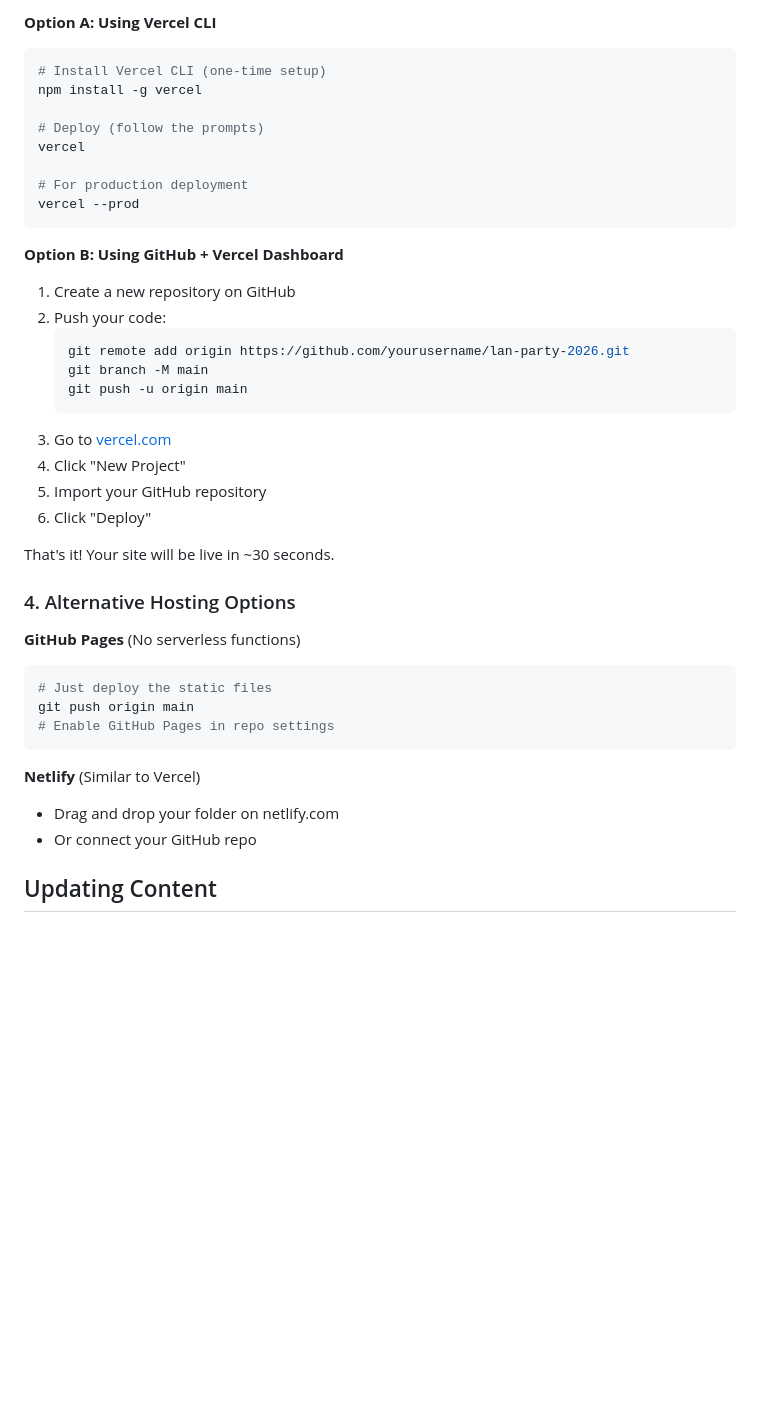
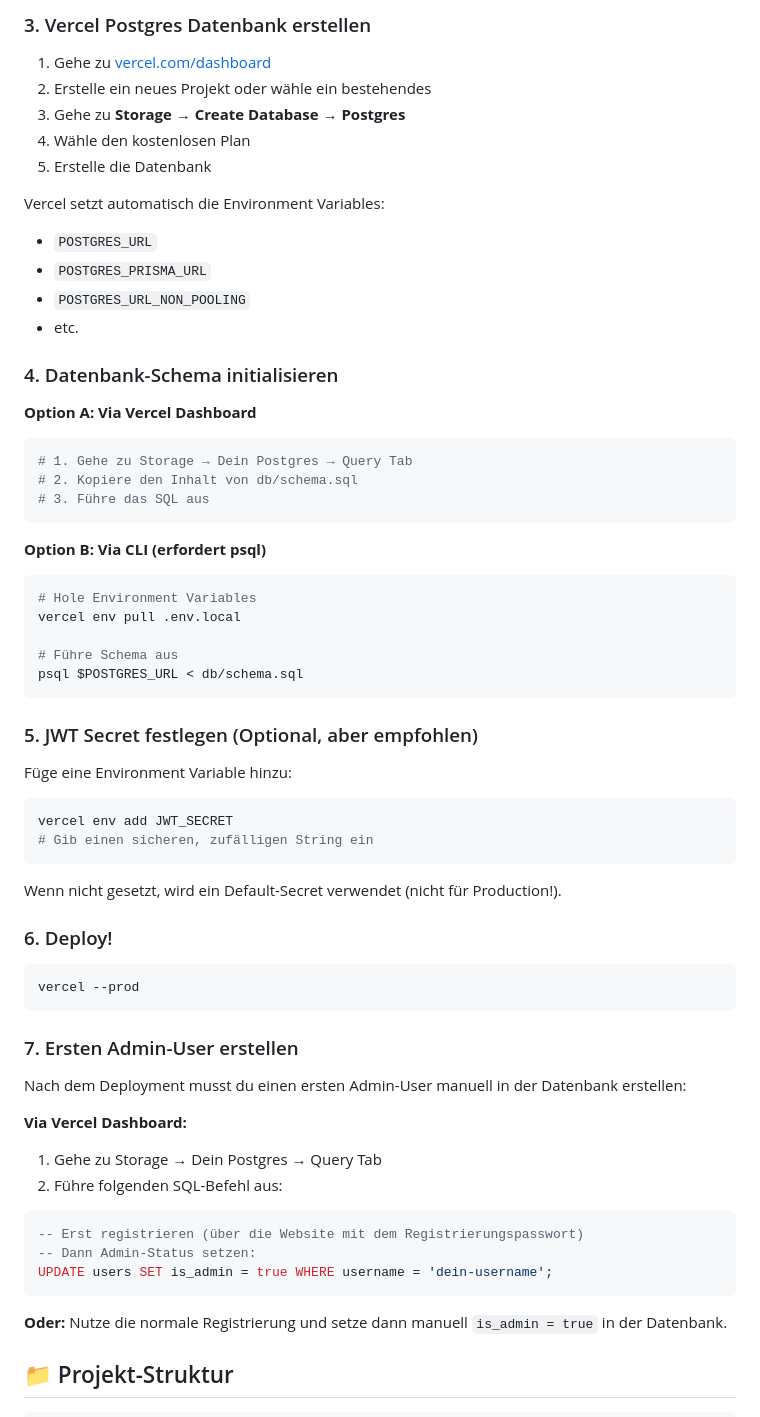
Before and after one commit to xitrox/lan2026, a Markdown page: README.md, the part around the change printed below. Rendered like a GitHub page; blank space fills up the shorter version.

Commit message:
initial version

````diff
--- a/README.md
+++ b/README.md
@@ -33,45 +62,68 @@ git commit -m "Initial commit: LAN Party site"
 
-**Option A: Using Vercel CLI**
+### 3. Vercel Postgres Datenbank erstellen
+
+1. Gehe zu [vercel.com/dashboard](https://vercel.com/dashboard)
+2. Erstelle ein neues Projekt oder wähle ein bestehendes
+3. Gehe zu **Storage** → **Create Database** → **Postgres**
+4. Wähle den kostenlosen Plan
+5. Erstelle die Datenbank
+
+Vercel setzt automatisch die Environment Variables:
+- `POSTGRES_URL`
+- `POSTGRES_PRISMA_URL`
+- `POSTGRES_URL_NON_POOLING`
+- etc.
+
+### 4. Datenbank-Schema initialisieren
+
+**Option A: Via Vercel Dashboard**
+```bash
+# 1. Gehe zu Storage → Dein Postgres → Query Tab
+# 2. Kopiere den Inhalt von db/schema.sql
+# 3. Führe das SQL aus
+```
+
+**Option B: Via CLI (erfordert psql)**
+```bash
+# Hole Environment Variables
+vercel env pull .env.local
+
+# Führe Schema aus
+psql $POSTGRES_URL < db/schema.sql
+```
+
+### 5. JWT Secret festlegen (Optional, aber empfohlen)
+
+Füge eine Environment Variable hinzu:
 
 ```bash
-# Install Vercel CLI (one-time setup)
-npm install -g vercel
+vercel env add JWT_SECRET
+# Gib einen sicheren, zufälligen String ein
+```
 
-# Deploy (follow the prompts)
-vercel
+Wenn nicht gesetzt, wird ein Default-Secret verwendet (nicht für Production!).
 
-# For production deployment
+### 6. Deploy!
+
+```bash
 vercel --prod
 ```
 
-**Option B: Using GitHub + Vercel Dashboard**
+### 7. Ersten Admin-User erstellen
 
-1. Create a new repository on GitHub
-2. Push your code:
-   ```bash
-   git remote add origin https://github.com/yourusername/lan-party-2026.git
-   git branch -M main
-   git push -u origin main
-   ```
-3. Go to [vercel.com](https://vercel.com)
-4. Click "New Project"
-5. Import your GitHub repository
-6. Click "Deploy"
+Nach dem Deployment musst du einen ersten Admin-User manuell in der Datenbank erstellen:
 
-That's it! Your site will be live in ~30 seconds.
+**Via Vercel Dashboard:**
+1. Gehe zu Storage → Dein Postgres → Query Tab
+2. Führe folgenden SQL-Befehl aus:
 
-### 4. Alternative Hosting Options
-
-**GitHub Pages** (No serverless functions)
-```bash
-# Just deploy the static files
-git push origin main
-# Enable GitHub Pages in repo settings
+```sql
+-- Erst registrieren (über die Website mit dem Registrierungspasswort)
+-- Dann Admin-Status setzen:
+UPDATE users SET is_admin = true WHERE username = 'dein-username';
 ```
 
-**Netlify** (Similar to Vercel)
-- Drag and drop your folder on netlify.com
-- Or connect your GitHub repo
+**Oder:** Nutze die normale Registrierung und setze dann manuell `is_admin = true` in der Datenbank.
 
-## Updating Content
+## 📁 Projekt-Struktur
 
````
Also changed, not shown: other parts of README.md (+179 -152 lines).
